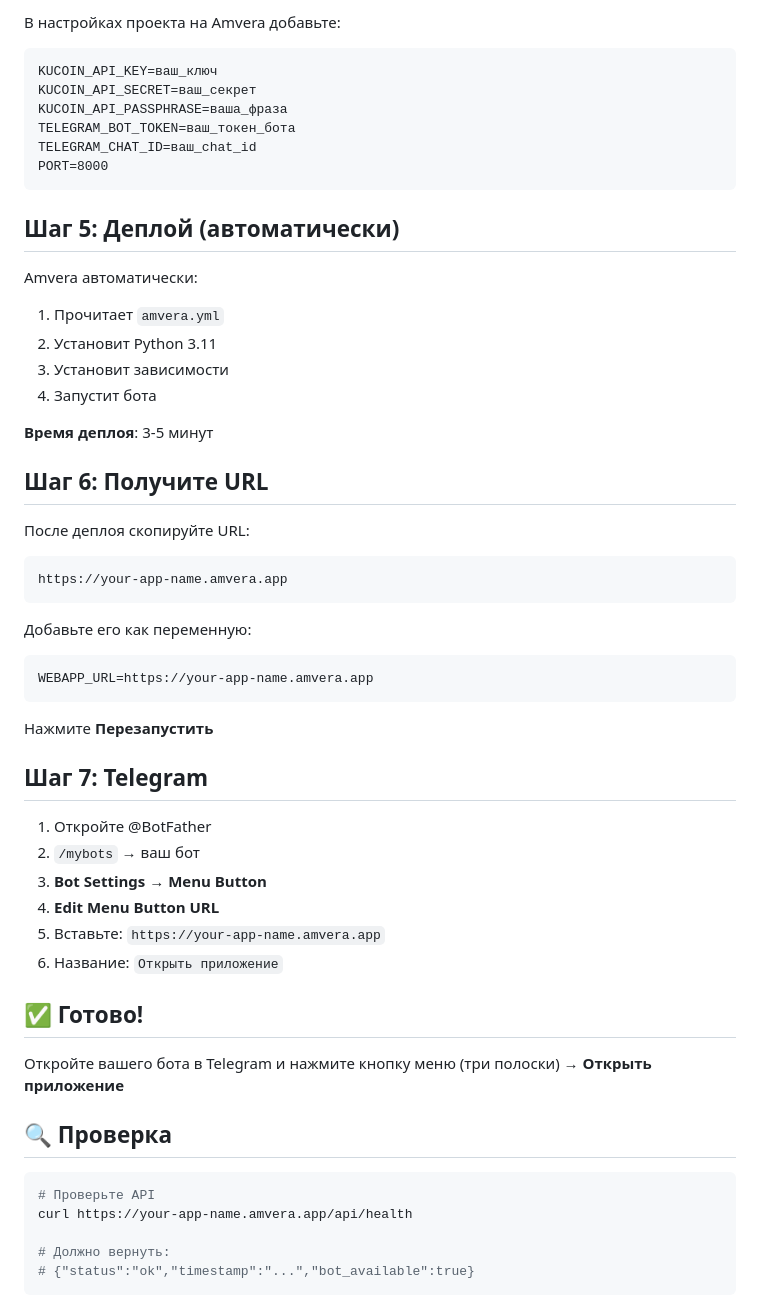
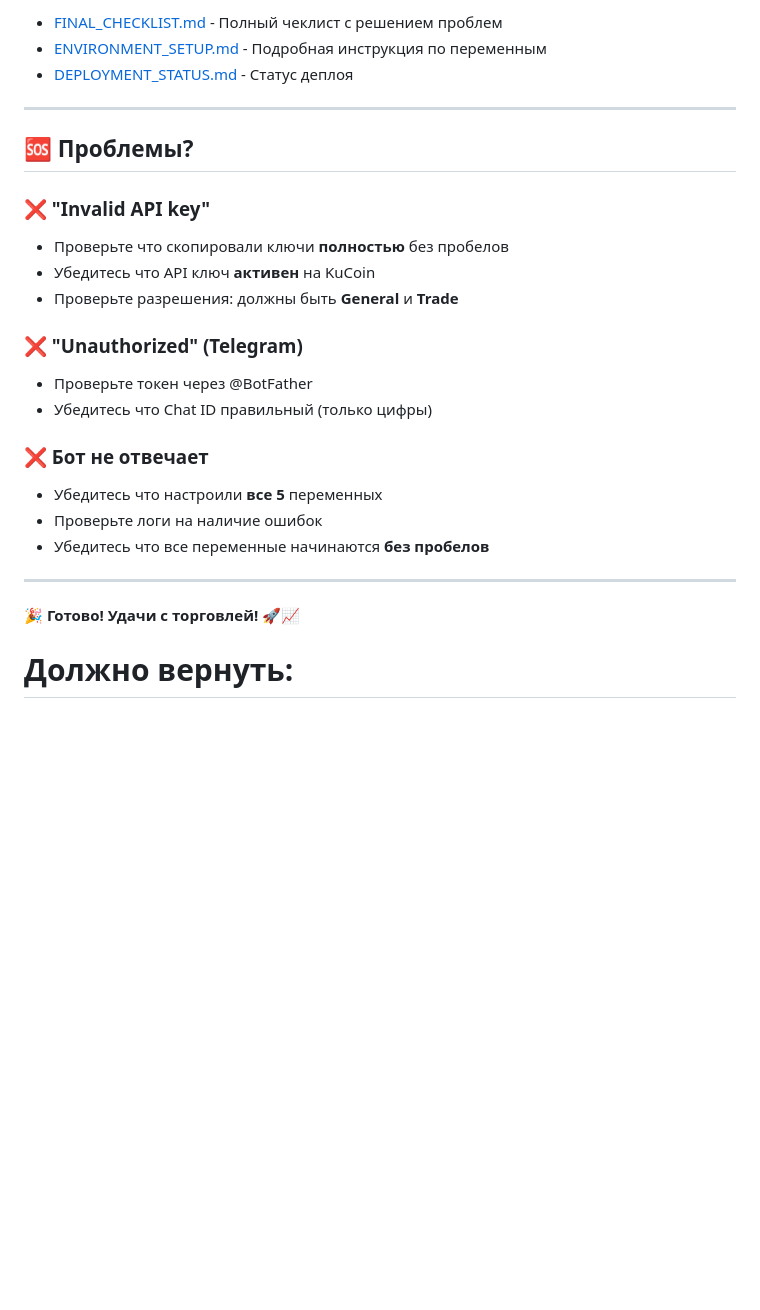
Before and after one commit to alex69288/KuCoinBot, a Markdown page: QUICKSTART_AMVERA.md, the part around one of its changes. Rendered like a GitHub page; blank space fills up the shorter version.

````diff
--- a/QUICKSTART_AMVERA.md
+++ b/QUICKSTART_AMVERA.md
@@ -36,57 +77,29 @@ git push -u origin main
 
-В настройках проекта на Amvera добавьте:
+- [FINAL_CHECKLIST.md](./FINAL_CHECKLIST.md) - Полный чеклист с решением проблем
+- [ENVIRONMENT_SETUP.md](./ENVIRONMENT_SETUP.md) - Подробная инструкция по переменным
+- [DEPLOYMENT_STATUS.md](./DEPLOYMENT_STATUS.md) - Статус деплоя
 
-```
-KUCOIN_API_KEY=ваш_ключ
-KUCOIN_API_SECRET=ваш_секрет
-KUCOIN_API_PASSPHRASE=ваша_фраза
-TELEGRAM_BOT_TOKEN=ваш_токен_бота
-TELEGRAM_CHAT_ID=ваш_chat_id
-PORT=8000
-```
+---
 
-## Шаг 5: Деплой (автоматически)
+## 🆘 Проблемы?
 
-Amvera автоматически:
-1. Прочитает `amvera.yml`
-2. Установит Python 3.11
-3. Установит зависимости
-4. Запустит бота
+### ❌ "Invalid API key"
+- Проверьте что скопировали ключи **полностью** без пробелов
+- Убедитесь что API ключ **активен** на KuCoin
+- Проверьте разрешения: должны быть **General** и **Trade**
 
-**Время деплоя**: 3-5 минут
+### ❌ "Unauthorized" (Telegram)
+- Проверьте токен через @BotFather
+- Убедитесь что Chat ID правильный (только цифры)
 
-## Шаг 6: Получите URL
+### ❌ Бот не отвечает
+- Убедитесь что настроили **все 5** переменных
+- Проверьте логи на наличие ошибок
+- Убедитесь что все переменные начинаются **без пробелов**
 
-После деплоя скопируйте URL:
-```
-https://your-app-name.amvera.app
-```
+---
 
-Добавьте его как переменную:
-```
-WEBAPP_URL=https://your-app-name.amvera.app
-```
-
-Нажмите **Перезапустить**
-
-## Шаг 7: Telegram
-
-1. Откройте @BotFather
-2. `/mybots` → ваш бот
-3. **Bot Settings** → **Menu Button**
-4. **Edit Menu Button URL**
-5. Вставьте: `https://your-app-name.amvera.app`
-6. Название: `Открыть приложение`
-
-## ✅ Готово!
-
-Откройте вашего бота в Telegram и нажмите кнопку меню (три полоски) → **Открыть приложение**
-
-## 🔍 Проверка
-
-```bash
-# Проверьте API
-curl https://your-app-name.amvera.app/api/health
+**🎉 Готово! Удачи с торговлей! 🚀📈**
 
 # Должно вернуть:
 # {"status":"ok","timestamp":"...","bot_available":true}
````
Also changed, not shown: other parts of QUICKSTART_AMVERA.md (+65 -24 lines).
